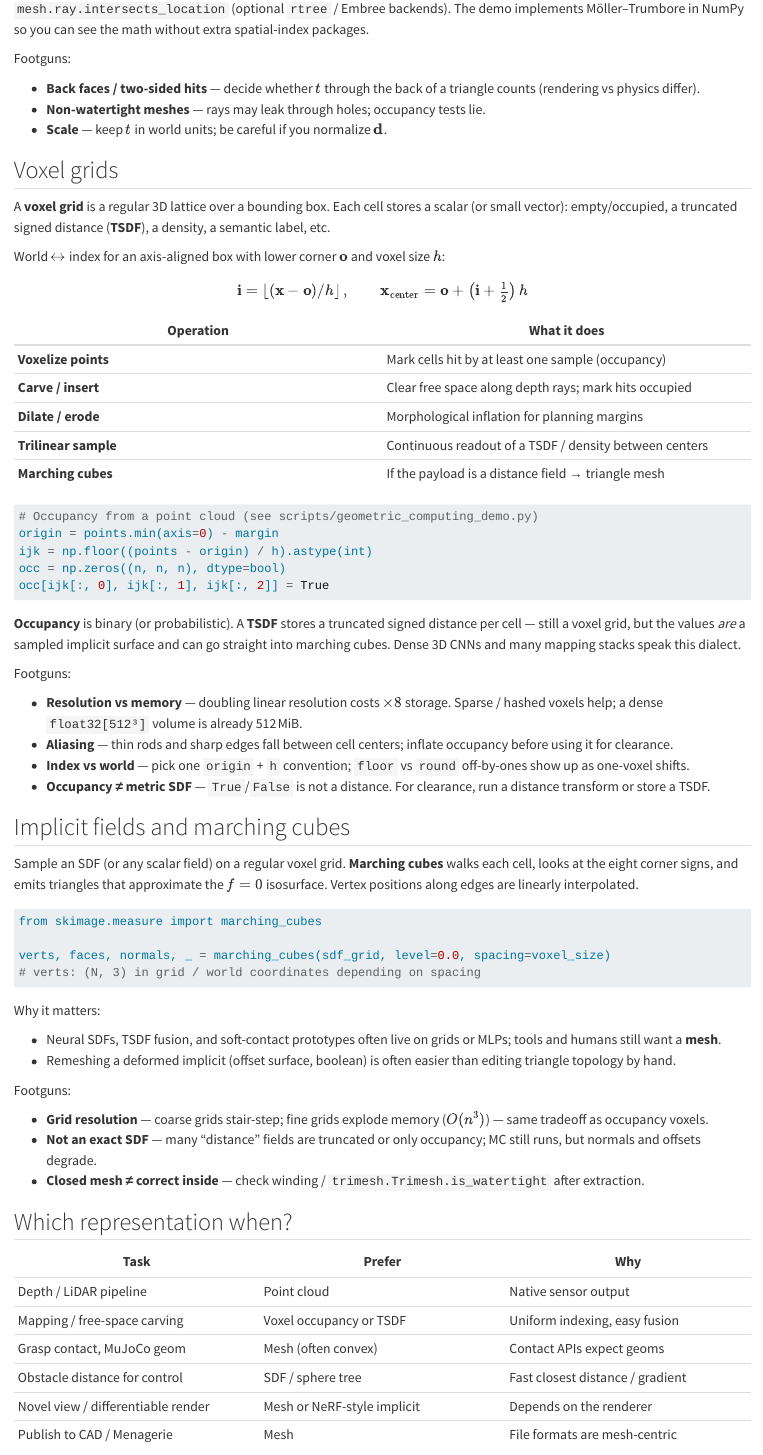
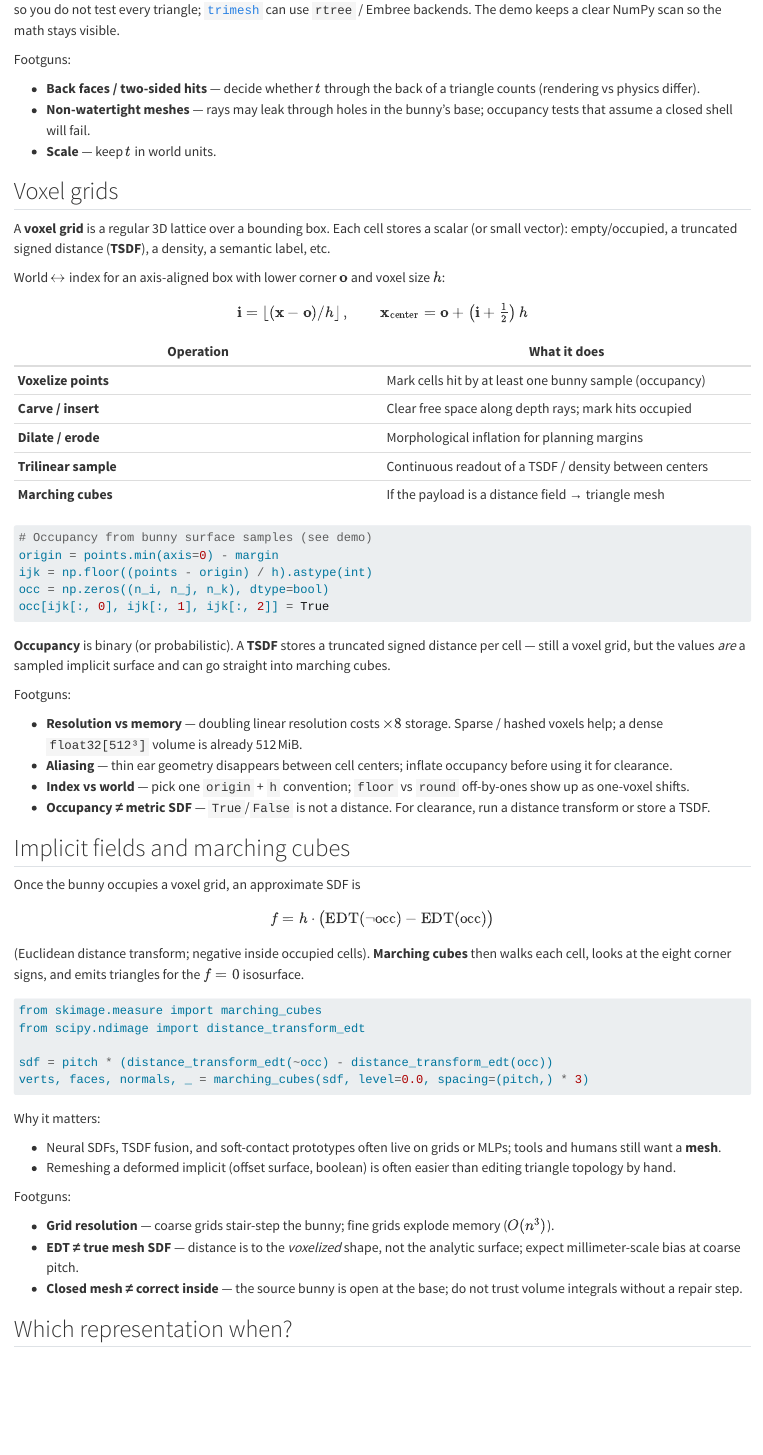
Before and after one commit to LearningFromEmbodiedExperienceLab/onboarding, a Quarto document (docs/geometric-computing.qmd): the page in a window 1100 px wide, from 1980 px down before the commit and from 2140 px down after it. Rendered offline with R 4.5, knitr and Pandoc in place of Quarto, with nearby package versions.

Commit message:
Consolidate Geometric computing around the Stanford Bunny
Vendor bunny.obj, rewrite the demo (normals, rays, voxels, EDT→MC) on that
mesh, and make the chapter a single running example across all four
representations representations.

Co-authored-by: Agent-3154 <Agent-3154@users.noreply.github.com>

````diff
--- a/docs/geometric-computing.qmd
+++ b/docs/geometric-computing.qmd
@@ -105,2 +111,0 @@ triangle. [`trimesh`](https://trimesh.org/) exposes `mesh.ray.intersects_locatio
-(optional `rtree` / Embree backends). The demo implements Möller–Trumbore in NumPy
-so you can see the math without extra spatial-index packages.
@@ -107,10 +114,13 @@ so you can see the math without extra spatial-index packages.
+triangle; [`trimesh`](https://trimesh.org/) can use `rtree` / Embree backends. The
+demo keeps a clear NumPy scan so the math stays visible.
 
 Footguns:
 
 - **Back faces / two-sided hits** — decide whether $t$ through the back of a
   triangle counts (rendering vs physics differ).
-- **Non-watertight meshes** — rays may leak through holes; occupancy tests lie.
-- **Scale** — keep $t$ in world units; be careful if you normalize $\mathbf{d}$.
+- **Non-watertight meshes** — rays may leak through holes in the bunny’s base;
+  occupancy tests that assume a closed shell will fail.
+- **Scale** — keep $t$ in world units.
 
 ## Voxel grids {#voxel-grids}
 
@@ -129,30 +139,29 @@ $$
 
 | Operation | What it does |
 |---|---|
-| **Voxelize points** | Mark cells hit by at least one sample (occupancy) |
+| **Voxelize points** | Mark cells hit by at least one bunny sample (occupancy) |
 | **Carve / insert** | Clear free space along depth rays; mark hits occupied |
 | **Dilate / erode** | Morphological inflation for planning margins |
 | **Trilinear sample** | Continuous readout of a TSDF / density between centers |
 | **Marching cubes** | If the payload is a distance field → triangle mesh |
 
 ```python
-# Occupancy from a point cloud (see scripts/geometric_computing_demo.py)
+# Occupancy from bunny surface samples (see demo)
 origin = points.min(axis=0) - margin
 ijk = np.floor((points - origin) / h).astype(int)
-occ = np.zeros((n, n, n), dtype=bool)
+occ = np.zeros((n_i, n_j, n_k), dtype=bool)
 occ[ijk[:, 0], ijk[:, 1], ijk[:, 2]] = True
 ```
 
 **Occupancy** is binary (or probabilistic). A **TSDF** stores a truncated signed
 distance per cell — still a voxel grid, but the values *are* a sampled implicit
-surface and can go straight into marching cubes. Dense 3D CNNs and many mapping
-stacks speak this dialect.
+surface and can go straight into marching cubes.
 
 Footguns:
 
 - **Resolution vs memory** — doubling linear resolution costs $\times 8$ storage.
   Sparse / hashed voxels help; a dense `float32[512³]` volume is already 512 MiB.
-- **Aliasing** — thin rods and sharp edges fall between cell centers; inflate
+- **Aliasing** — thin ear geometry disappears between cell centers; inflate
   occupancy before using it for clearance.
 - **Index vs world** — pick one `origin` + `h` convention; `floor` vs `round`
   off-by-ones show up as one-voxel shifts.
@@ -161,16 +170,22 @@ Footguns:
 
 ## Implicit fields and marching cubes {#marching-cubes}
 
-Sample an SDF (or any scalar field) on a regular voxel grid. **Marching cubes**
-walks each cell, looks at the eight corner signs, and emits triangles that
-approximate the $f = 0$ isosurface. Vertex positions along edges are linearly
-interpolated.
+Once the bunny occupies a voxel grid, an approximate SDF is
+
+$$
+f = h \cdot \bigl(\mathrm{EDT}(\neg \mathrm{occ}) - \mathrm{EDT}(\mathrm{occ})\bigr)
+$$
+
+(Euclidean distance transform; negative inside occupied cells). **Marching cubes**
+then walks each cell, looks at the eight corner signs, and emits triangles for the
+$f = 0$ isosurface.
 
 ```python
 from skimage.measure import marching_cubes
+from scipy.ndimage import distance_transform_edt
 
-verts, faces, normals, _ = marching_cubes(sdf_grid, level=0.0, spacing=voxel_size)
-# verts: (N, 3) in grid / world coordinates depending on spacing
+sdf = pitch * (distance_transform_edt(~occ) - distance_transform_edt(occ))
+verts, faces, normals, _ = marching_cubes(sdf, level=0.0, spacing=(pitch,) * 3)
 ```
 
 Why it matters:
@@ -182,12 +197,12 @@ Why it matters:
 
 Footguns:
 
-- **Grid resolution** — coarse grids stair-step; fine grids explode memory
-  ($O(n^3)$) — same tradeoff as occupancy voxels.
-- **Not an exact SDF** — many “distance” fields are truncated or only occupancy;
-  MC still runs, but normals and offsets degrade.
-- **Closed mesh ≠ correct inside** — check winding /
-  `trimesh.Trimesh.is_watertight` after extraction.
+- **Grid resolution** — coarse grids stair-step the bunny; fine grids explode
+  memory ($O(n^3)$).
+- **EDT ≠ true mesh SDF** — distance is to the *voxelized* shape, not the
+  analytic surface; expect millimeter-scale bias at coarse pitch.
+- **Closed mesh ≠ correct inside** — the source bunny is open at the base; do not
+  trust volume integrals without a repair step.
 
 ## Which representation when?
 
--- a/scripts/geometric_computing_demo.py
+++ b/scripts/geometric_computing_demo.py
@@ -1,4 +1,7 @@
-"""Geometric computing demo: normals, rays, voxels, marching cubes.
+"""Geometric computing demo on the Stanford Bunny.
+
+Point-cloud normals, ray–mesh hits, voxel occupancy, and marching cubes from an
+approximate SDF (Euclidean distance transform of the occupancy grid).
 
 Run::
 
@@ -8,11 +11,14 @@ Run::
 
 from __future__ import annotations
 
+from pathlib import Path
+
 import numpy as np
+from scipy.ndimage import distance_transform_edt
 from scipy.spatial import cKDTree
 from skimage.measure import marching_cubes
 import trimesh
 
+ROOT = Path(__file__).resolve().parents[1]
+BUNNY_PATH = ROOT / "assets" / "stanford_bunny" / "bunny.obj"
 
-def sample_sphere_cloud(
-    n: int = 800,
@@ -22,3 +24,0 @@ def sample_sphere_cloud(
-) -> np.ndarray:
-    rng = np.random.default_rng(seed)
-    vec = rng.normal(size=(n, 3))
@@ -26,0 +27,5 @@ def sample_sphere_cloud(
+    """Load the vendored Stanford Bunny, center it, and scale to unit-ish size."""
+    mesh = trimesh.load(BUNNY_PATH, force="mesh")
+    if not isinstance(mesh, trimesh.Trimesh):
+        raise TypeError(f"expected a single mesh at {BUNNY_PATH}")
+    mesh = mesh.copy()
@@ -27,7 +37,8 @@ def sample_sphere_cloud(
+    return mesh
 
 
 def estimate_normals_pca(points: np.ndarray, k: int = 16) -> np.ndarray:
-    """Unit normals from local PCA (smallest eigenvector). Signs are arbitrary."""
+    """Unit normals from local PCA (smallest eigenvector)."""
     tree = cKDTree(points)
     _, idxs = tree.query(points, k=min(k, len(points)))
     normals = np.zeros_like(points)
@@ -44,3 +58,8 @@ def estimate_normals_pca(points: np.ndarray, k: int = 16) -> np.ndarray:
+def mesh_vertex_normals_at_samples(
+    mesh: trimesh.Trimesh, face_indices: np.ndarray
+) -> np.ndarray:
+    """Per-sample normals from the supporting face (area-weighted face normals)."""
+    return np.asarray(mesh.face_normals[face_indices], dtype=float)
 
 
 def ray_triangle(
@@ -79,7 +98,7 @@ def ray_mesh_first_hit(
     vertices: np.ndarray,
     faces: np.ndarray,
 ) -> tuple[float, int] | None:
-    """First hit (t, face_index) along a ray; O(n_faces) scan for teaching."""
+    """First hit (t, face_index); O(n_faces) scan for teaching."""
     direction = direction / (np.linalg.norm(direction) + 1e-12)
     best: tuple[float, int] | None = None
     for fi, (i0, i1, i2) in enumerate(faces):
@@ -98,6 +117,6 @@ def voxelize_points(
     margin: float = 0.05,
 ) -> tuple[np.ndarray, np.ndarray, float]:
-    """Binary occupancy grid from points. Returns (occ, origin, pitch)."""
+    """Binary occupancy from points. Returns (occ, origin, pitch)."""
     origin = points.min(axis=0) - margin
     extent = points.max(axis=0) + margin - origin
     shape = np.maximum(np.ceil(extent / pitch).astype(int), 1)
@@ -114,9 +133,3 @@ def world_to_voxel(
     return np.floor((points - origin) / pitch).astype(int)
 
 
-def sphere_sdf_grid(
-    n: int = 48,
-    radius: float = 1.0,
-    pad: float = 0.4,
-) -> tuple[np.ndarray, np.ndarray]:
-    """Return (sdf, spacing) with sdf shape (n, n, n); negative inside."""
@@ -127,10 +136,16 @@ def sphere_sdf_grid(
-    sdf = np.sqrt(X * X + Y * Y + Z * Z) - radius
-    return sdf.astype(np.float64), spacing
+def occupancy_to_sdf(occ: np.ndarray, pitch: float) -> np.ndarray:
+    """Approximate SDF via EDT: negative inside occupied cells."""
+    outside = distance_transform_edt(~occ)
+    inside = distance_transform_edt(occ)
+    return (outside - inside) * pitch
 
 
 def main() -> None:
-    print("=== Point cloud normals (PCA) ===")
-    cloud = sample_sphere_cloud()
-    normals = estimate_normals_pca(cloud, k=20)
-    true = cloud / np.linalg.norm(cloud, axis=1, keepdims=True)
-    align = np.abs(np.sum(normals * true, axis=1))
+    mesh = load_bunny()
+    print(f"bunny  verts={len(mesh.vertices)}  faces={len(mesh.faces)}")
+    print(f"       watertight={mesh.is_watertight}  extents={mesh.extents}")
+
+    print("\n=== Point cloud normals (PCA vs face normals) ===")
+    cloud, face_id = trimesh.sample.sample_surface(mesh, 1500)
+    normals = estimate_normals_pca(cloud, k=24)
+    face_n = mesh_vertex_normals_at_samples(mesh, face_id)
@@ -137,5 +156,7 @@ def main() -> None:
     print(
-        f"points={len(cloud)}  |n·n_true| mean={align.mean():.4f}  "
+        f"samples={len(cloud)}  n·n_face mean={align.mean():.4f}  "
         f"min={align.min():.4f}"
     )
 
+    print("\n=== Ray × bunny mesh (Möller–Trumbore) ===")
+    origin = np.array([0.0, 0.0, 2.0])
@@ -145,20 +163,15 @@ def main() -> None:
     direction = np.array([0.0, 0.0, -1.0])
     hit = ray_mesh_first_hit(origin, direction, mesh.vertices, mesh.faces)
-    assert hit is not None, "expected a hit toward the unit sphere"
+    assert hit is not None, "expected a hit toward the centered bunny"
     t, fi = hit
     point = origin + t * direction
-    print(
-        f"hit t={t:.4f}  point={point}  face={fi}  "
-        f"|point|={np.linalg.norm(point):.4f}"
-    )
+    print(f"hit t={t:.4f}  point={point}  face={fi}")
 
-    print("\n=== Voxel occupancy (point cloud → grid) ===")
-    occ, grid_origin, pitch = voxelize_points(cloud, pitch=0.08, margin=0.05)
+    print("\n=== Voxel occupancy (bunny samples → grid) ===")
+    occ, grid_origin, pitch = voxelize_points(cloud, pitch=0.03, margin=0.04)
     filled = int(occ.sum())
-    on_surface = cloud[0]
-    outside = np.array([3.0, 3.0, 3.0])
-    i_on = world_to_voxel(on_surface[None, :], grid_origin, pitch)[0]
-    i_out = world_to_voxel(outside[None, :], grid_origin, pitch)[0]
+    i_on = world_to_voxel(cloud[0][None, :], grid_origin, pitch)[0]
+    i_out = world_to_voxel(np.array([[2.0, 2.0, 2.0]]), grid_origin, pitch)[0]
     shape = np.array(occ.shape)
 
     def in_bounds(ijk: np.ndarray) -> bool:
@@ -172,10 +185,7 @@ def main() -> None:
     )
     assert hit_on and not hit_out
 
-    print("\n=== Marching cubes (sphere SDF → mesh) ===")
-    sdf, spacing = sphere_sdf_grid(n=40, radius=1.0)
-    verts, faces, _normals, _ = marching_cubes(sdf, level=0.0, spacing=spacing)
-    n = sdf.shape[0]
-    half = (n - 1) * spacing[0] / 2.0
-    verts_world = verts - half
-    radii = np.linalg.norm(verts_world, axis=1)
+    print("\n=== Marching cubes (occupancy EDT ≈ SDF → mesh) ===")
+    # Slightly denser voxelization of the *mesh* for a cleaner isosurface.
+    vox = mesh.voxelized(pitch=0.02)
+    sdf = occupancy_to_sdf(vox.matrix, pitch=0.02)
@@ -182,2 +199 @@ def main() -> None:
     print(
-        f"verts={len(verts_world)} faces={len(faces)}  "
@@ -185,4 +202 @@ def main() -> None:
     )
-    mc_mesh = trimesh.Trimesh(vertices=verts_world, faces=faces, process=False)
-    print(
-        f"watertight={mc_mesh.is_watertight}  "
@@ -191,3 +206,4 @@ def main() -> None:
+    print(f"mean dist(MC verts → bunny verts)={d_mc.mean():.4f}")
     print("\ndone")
 
 
````
Also changed, not shown: AGENTS.md (+2 -2 lines), docs/glossary.qmd (+1 -1 lines), docs/references.qmd (+1 -0 lines), assets/stanford_bunny/README.md (added), docs/geometric-computing.qmd (64 more changed lines), scripts/geometric_computing_demo.py (47 more changed lines), 1 other file.
